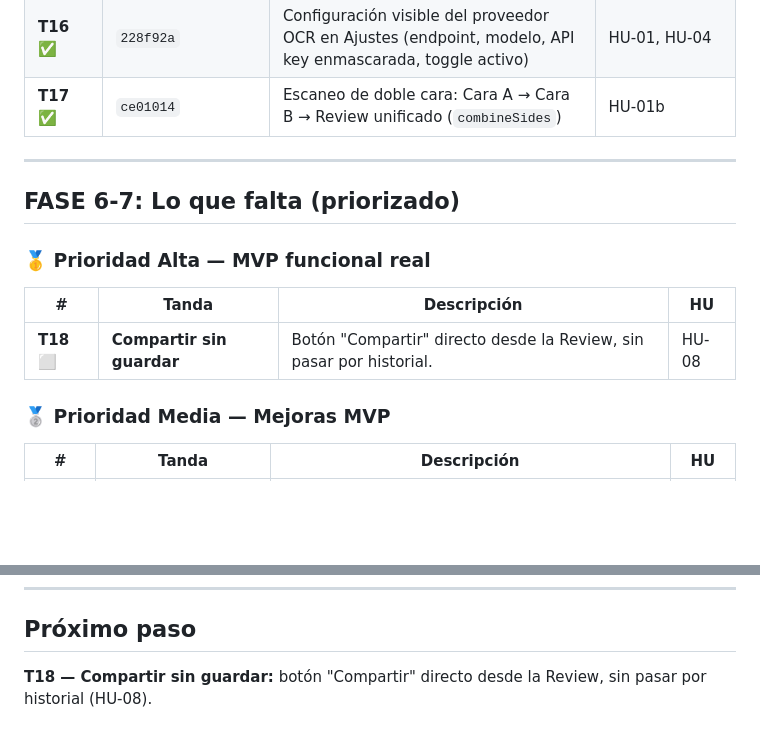
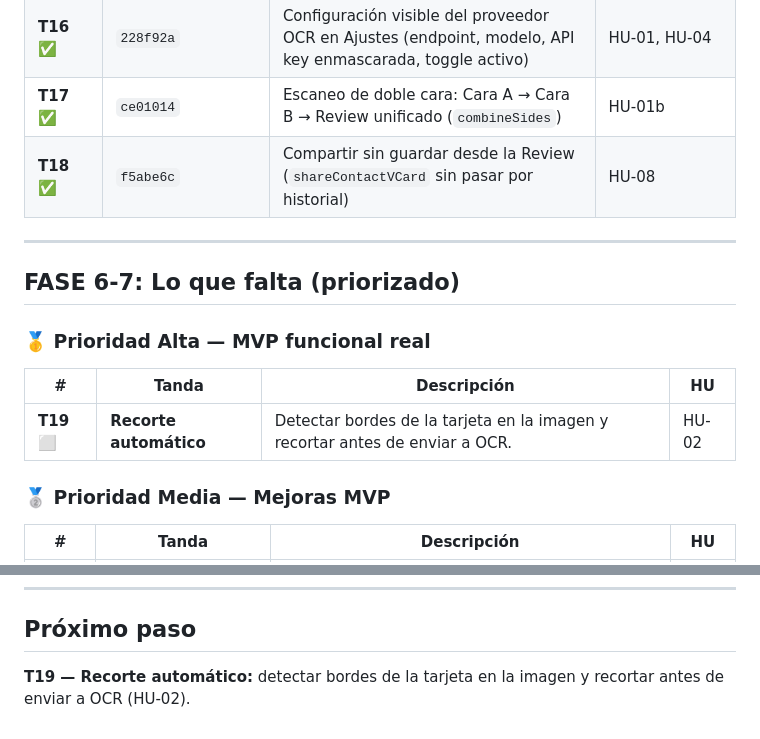
Before and after one commit to MaciasIT/cardparse, a Markdown page: docs/roadmap.md, 2 parts joined by grey strips. Drawn GitHub-style; blank space fills up the shorter version.

Commit message:
docs: actualizar roadmap con T18 completada (T19 siguiente)

```diff
--- a/docs/roadmap.md
+++ b/docs/roadmap.md
@@ -43,6 +43,7 @@ Backlog de 15 HU aprobado, arquitectura definida, marketing aligned.
 | **T15** ✅ | `0934dd3` | Confirmación y edición mínima antes de guardar (ReviewScreen) | HU-05 |
 | **T16** ✅ | `228f92a` | Configuración visible del proveedor OCR en Ajustes (endpoint, modelo, API key enmascarada, toggle activo) | HU-01, HU-04 |
 | **T17** ✅ | `ce01014` | Escaneo de doble cara: Cara A → Cara B → Review unificado (`combineSides`) | HU-01b |
+| **T18** ✅ | `f5abe6c` | Compartir sin guardar desde la Review (`shareContactVCard` sin pasar por historial) | HU-08 |
 
 ---
 
@@ -52,7 +53,7 @@ Backlog de 15 HU aprobado, arquitectura definida, marketing aligned.
 
 | # | Tanda | Descripción | HU |
 |---|-------|-------------|----|
-| **T18** ⬜ | **Compartir sin guardar** | Botón "Compartir" directo desde la Review, sin pasar por historial. | HU-08 |
+| **T19** ⬜ | **Recorte automático** | Detectar bordes de la tarjeta en la imagen y recortar antes de enviar a OCR. | HU-02 |
 
 ### 🥈 Prioridad Media — Mejoras MVP
 
@@ -78,4 +79,4 @@ Backlog de 15 HU aprobado, arquitectura definida, marketing aligned.
 
 ## Próximo paso
 
-**T18 — Compartir sin guardar:** botón "Compartir" directo desde la Review, sin pasar por historial (HU-08).
+**T19 — Recorte automático:** detectar bordes de la tarjeta en la imagen y recortar antes de enviar a OCR (HU-02).
```
